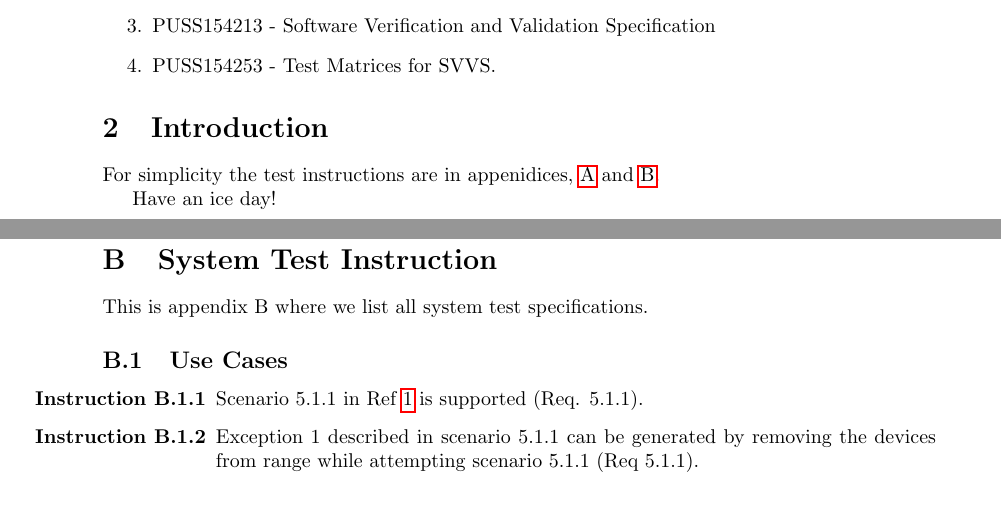
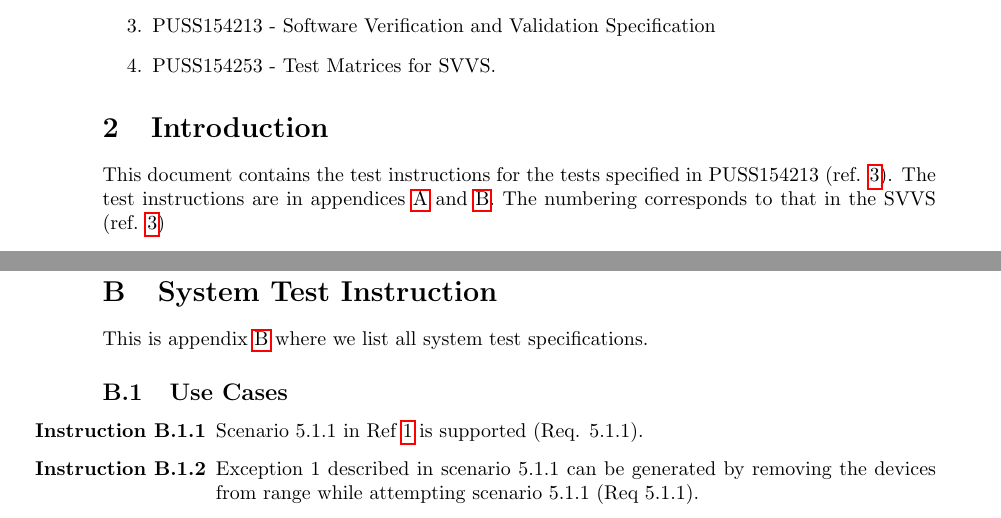
Before and after one commit to ockka/ETSN05-Group2, a LaTeX document (docs/SVVI/PUSS154215.tex): two parts of pages 3 and 7 of 7, joined at a grey line, cut so that both start at the same text. Compiled offline with pdfLaTeX.

Commit message:
PUSS154215 v0.0: Wrote the introduction.

```diff
--- a/docs/SVVI/PUSS154215.tex
+++ b/docs/SVVI/PUSS154215.tex
@@ -94,9 +94,7 @@ Jonathan Lundholm
 
 %--------------------Introduction ---------------------------------------
 \section{Introduction}
-For simplicity the test instructions are in appenidices, \ref{appendix:section:functiontest} and \ref{appendix:section:systemtest}.
-
-Have an ice day!
+This document contains the test instructions for the tests specified in PUSS154213 (ref. \ref{redocs:SVVS}). The test instructions are in appendices \ref{appendix:section:functiontest} and \ref{appendix:section:systemtest}. The numbering corresponds to that in the SVVS (ref. \ref{redocs:SVVS})
 
 %--------------------Appendix A: Function test Specification ----------------
 \newpage
@@ -209,7 +207,7 @@ This is appendix A where we list all function test specifications.
 \newpage
 
 \section{System Test Instruction} \label{appendix:section:systemtest}
-This is appendix B where we list all system test specifications.
+This is appendix \ref{appendix:section:systemtest} where we list all system test specifications.
 
 \subsection{Use Cases}
 \begin{testlist}
```
Also changed, not shown: docs/SVVI/PUSS154215.tex (4 more changed lines).
